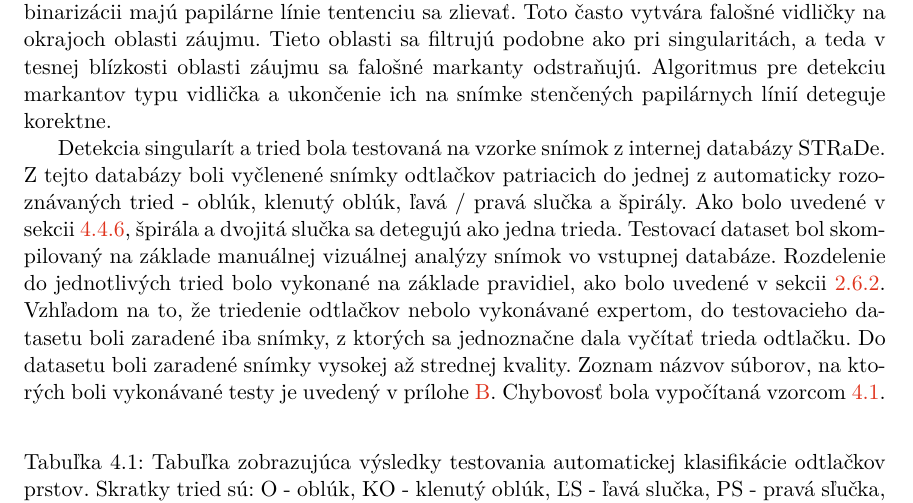
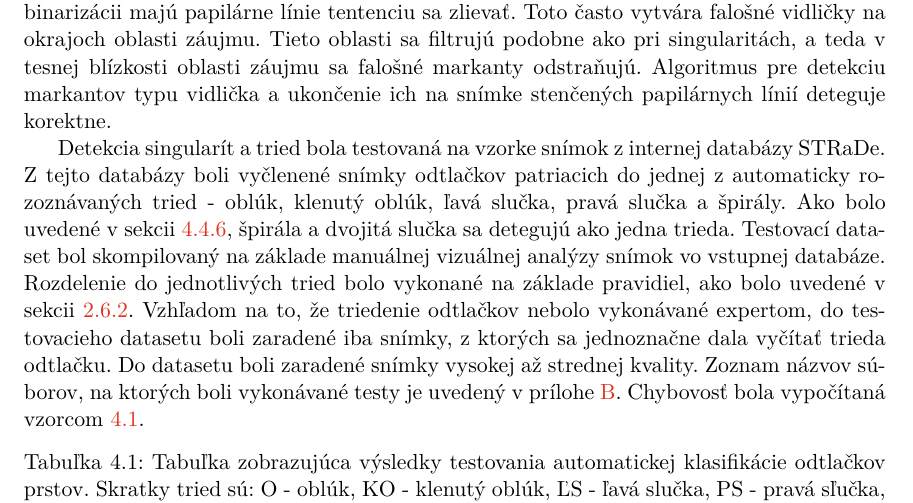
Before and after one commit to pemeth/wsq_editor, a LaTeX thesis (doc/xnemet04.tex, which reads doc/projekt-01-kapitoly-chapters.tex): part of page 45 of 51, cut so that both start at the same text. Compiled offline with pdfLaTeX.

Commit message:
Fix small wording error

```diff
--- a/doc/projekt-01-kapitoly-chapters.tex
+++ b/doc/projekt-01-kapitoly-chapters.tex
@@ -1449,7 +1449,7 @@
   Algoritmus pre detekciu markantov typu vidlička a ukončenie ich na snímke stenčených papilárnych línií deteguje korektne.
 
   Detekcia singularít a tried bola testovaná na vzorke snímok z internej databázy STRaDe. Z tejto databázy boli vyčlenené snímky odtlačkov patriacich do
-  jednej z automaticky rozoznávaných tried - oblúk, klenutý oblúk, ľavá / pravá slučka a špirály. Ako bolo uvedené v sekcii~{\ref{sec:singul_a_triedy}},
+  jednej z automaticky rozoznávaných tried - oblúk, klenutý oblúk, ľavá slučka, pravá slučka a špirály. Ako bolo uvedené v sekcii~{\ref{sec:singul_a_triedy}},
   špirála a dvojitá slučka sa detegujú ako jedna trieda. Testovací dataset bol skompilovaný na základe manuálnej vizuálnej analýzy snímok vo vstupnej
   databáze. Rozdelenie do jednotlivých tried bolo vykonané na základe pravidiel, ako bolo uvedené v sekcii~{\ref{sec:rule-based}}. Vzhľadom na to, že
   triedenie odtlačkov nebolo vykonávané expertom, do testovacieho datasetu boli zaradené iba snímky, z ktorých sa jednoznačne dala vyčítať trieda odtlačku.
```
